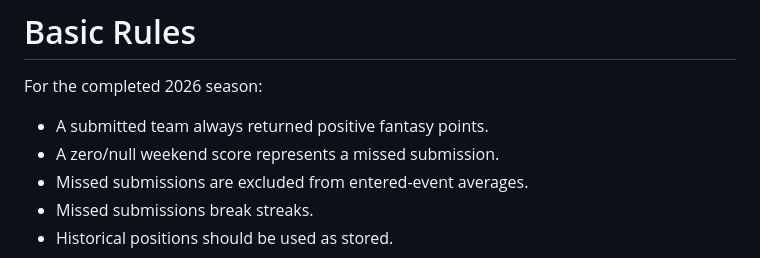
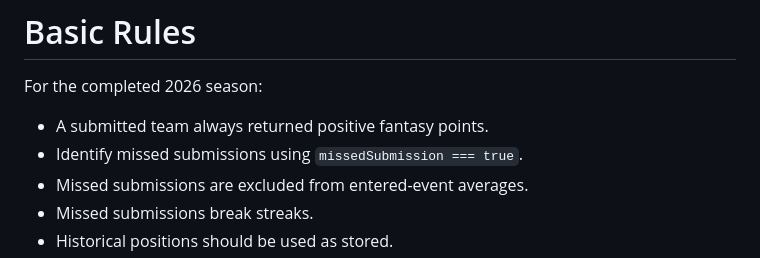
Before and after one commit to danBTCC/btcc-fantasy-2026, a Markdown page: tools/eos-player-stats.md, the part around the change. GitHub-like rendering.

Commit message:
Simplify end-of-season player stats specification1.2

```diff
--- a/tools/eos-player-stats.md
+++ b/tools/eos-player-stats.md
@@ -304,7 +304,7 @@ for 2026.
 For the completed 2026 season:
 
 - A submitted team always returned positive fantasy points.
-- A zero/null weekend score represents a missed submission.
+- Identify missed submissions using `missedSubmission === true`.
 - Missed submissions are excluded from entered-event averages.
 - Missed submissions break streaks.
 - Historical positions should be used as stored.
```
